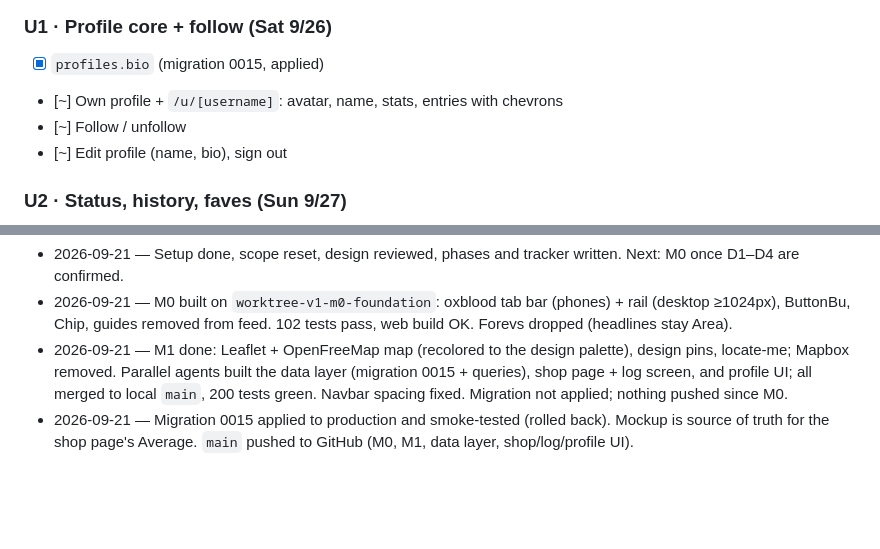
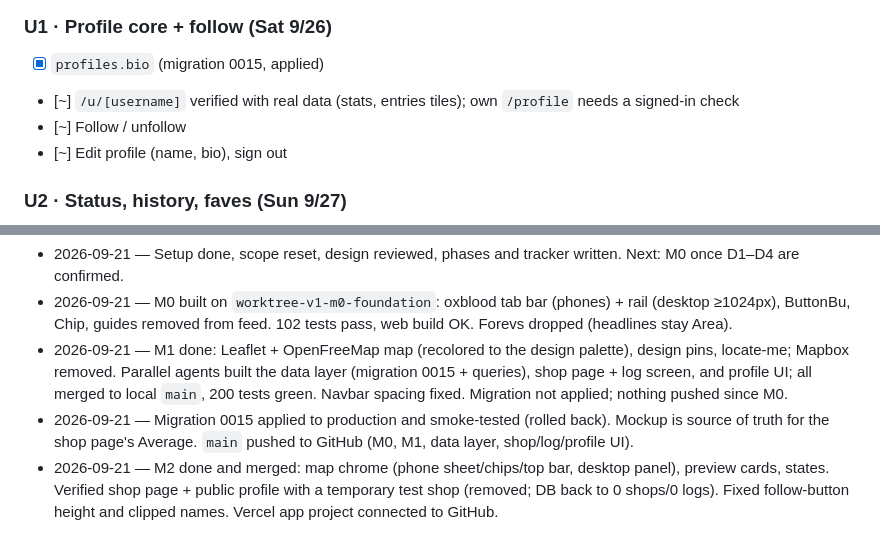
Before and after one commit to ethan8damax/Coffee-SNOB, a Markdown page: docs/v1-launch-tracker.md, 2 parts joined by grey strips. Rendered like a GitHub page; blank space fills up the shorter version.

```diff
--- a/docs/v1-launch-tracker.md
+++ b/docs/v1-launch-tracker.md
@@ -69,7 +69,7 @@ it short — details live in the spec.
 
 ### U1 · Profile core + follow (Sat 9/26)
 - [x] `profiles.bio` (migration 0015, applied)
-- [~] Own profile + `/u/[username]`: avatar, name, stats, entries with chevrons
+- [~] `/u/[username]` verified with real data (stats, entries tiles); own `/profile` needs a signed-in check
 - [~] Follow / unfollow
 - [~] Edit profile (name, bio), sign out
 
@@ -123,3 +125,4 @@ notifications/mentions, Parish-style HQ patterns.
 - 2026-09-21 — M0 built on `worktree-v1-m0-foundation`: oxblood tab bar (phones) + rail (desktop ≥1024px), ButtonBu, Chip, guides removed from feed. 102 tests pass, web build OK. Forevs dropped (headlines stay Area).
 - 2026-09-21 — M1 done: Leaflet + OpenFreeMap map (recolored to the design palette), design pins, locate-me; Mapbox removed. Parallel agents built the data layer (migration 0015 + queries), shop page + log screen, and profile UI; all merged to local `main`, 200 tests green. Navbar spacing fixed. Migration not applied; nothing pushed since M0.
 - 2026-09-21 — Migration 0015 applied to production and smoke-tested (rolled back). Mockup is source of truth for the shop page's Average. `main` pushed to GitHub (M0, M1, data layer, shop/log/profile UI).
+- 2026-09-21 — M2 done and merged: map chrome (phone sheet/chips/top bar, desktop panel), preview cards, states. Verified shop page + public profile with a temporary test shop (removed; DB back to 0 shops/0 logs). Fixed follow-button height and clipped names. Vercel app project connected to GitHub.
```
Also changed, not shown: other parts of docs/v1-launch-tracker.md (+11 -9 lines).
